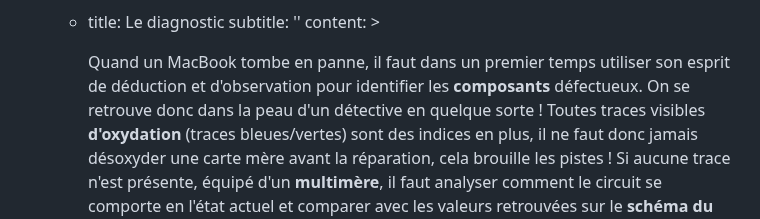
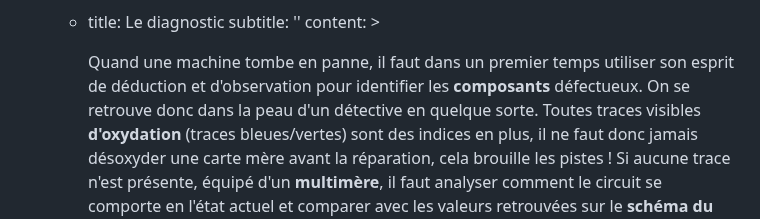
Before and after one commit to EtienneDesportes/Reset-Lab, a Markdown page: src/pages/reparation.md, the part around the change. Rendered like a GitHub page.

```diff
--- a/src/pages/reparation.md
+++ b/src/pages/reparation.md
@@ -45,10 +45,10 @@ sections:
           <div style='text-align: justify;'>
 
 
-          Quand un MacBook tombe en panne, il faut dans un premier temps
+          Quand une machine tombe en panne, il faut dans un premier temps
           utiliser son esprit de déduction et d'observation pour identifier les
           <strong>composants</strong> défectueux. On se retrouve donc dans la
-          peau d'un détective en quelque sorte ! Toutes traces visibles
+          peau d'un détective en quelque sorte. Toutes traces visibles
           <strong>d'oxydation</strong> (traces bleues/vertes) sont des indices
           en plus, il ne faut donc jamais désoxyder une carte mère avant la
           réparation, cela brouille les pistes ! Si aucune trace n'est présente,
```
